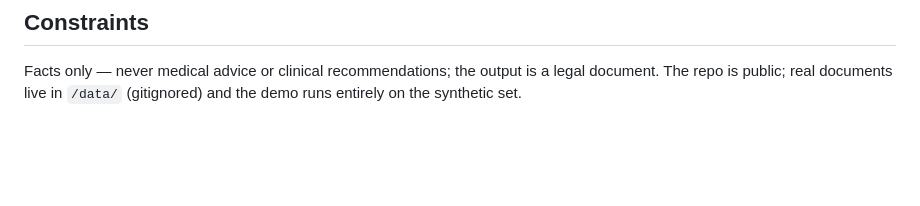
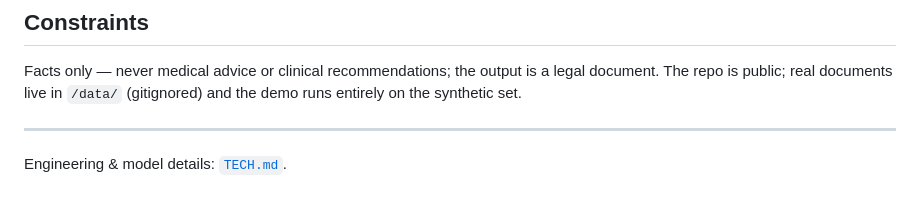
Before and after one commit to harykrish/mact-petition-drafter, a Markdown page: README.md, the part around the change. Drawn GitHub-style; blank space fills up the shorter version.

Commit message:
Add TECH.md: judge-facing engineering notes (model + Opus usage + orchestration), linked discreetly from README
Co-Authored-By: Claude Opus 4.8 <noreply@anthropic.com>

```diff
--- a/README.md
+++ b/README.md
@@ -141,3 +141,7 @@ draft is caught deterministically and fed back for revision.
 Facts only — never medical advice or clinical recommendations; the output is a
 legal document. The repo is public; real documents live in `/data/` (gitignored)
 and the demo runs entirely on the synthetic set.
+
+---
+
+Engineering & model details: [`TECH.md`](TECH.md).
```
Also changed, not shown: TECH.md (added, +70 -0 lines).
